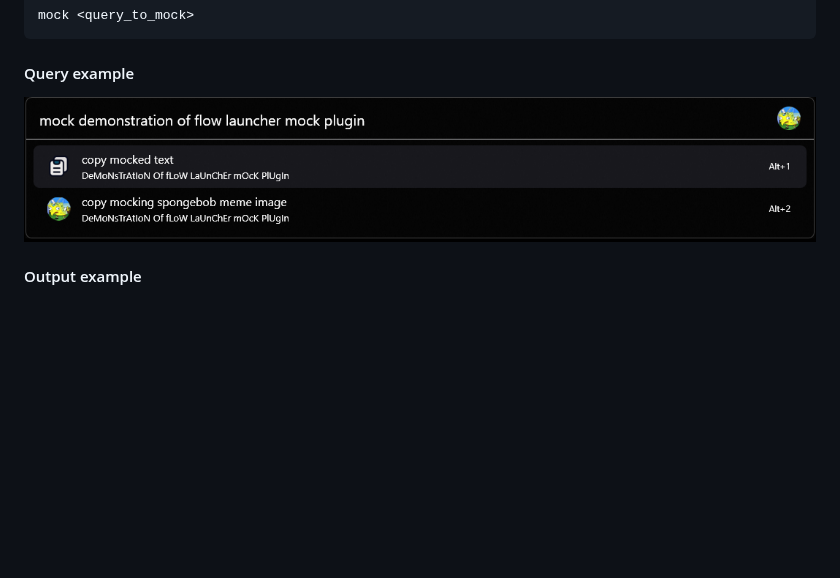
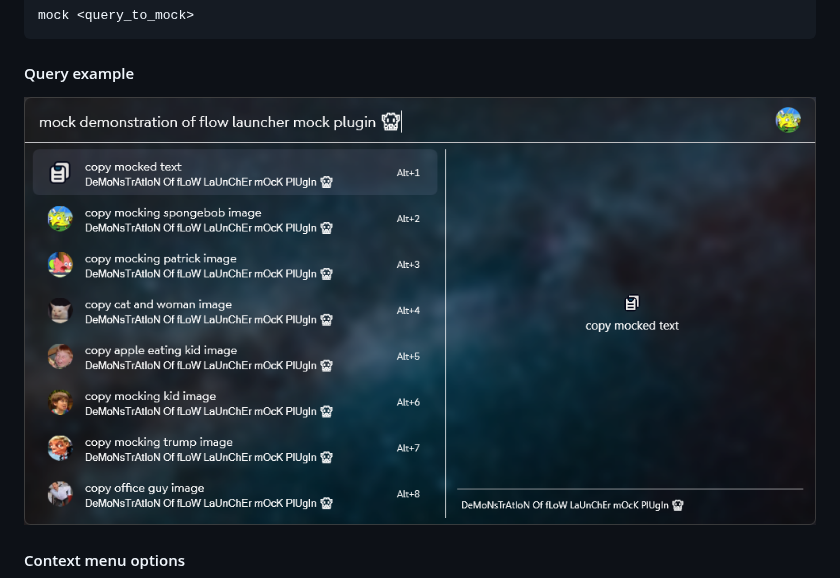
Before and after one commit to tho-myr/Flow.Launcher.Plugin.Mock, a Markdown page: README.md, the part around one of its changes. GitHub-like rendering; pictures changed too: readme-assets/query-example.png; blank space fills up the shorter version.

Commit message:
📝 update readme to match latest changes

```diff
--- a/README.md
+++ b/README.md
@@ -57,5 +57,5 @@ mock <query_to_mock>
 
 ![query-example.png](readme-assets/query-example.png)
 
-#### Output example
+#### Context menu options
 
```
Also changed, not shown: other parts of README.md (+12 -2 lines), readme-assets/context-menu-example.png (added), readme-assets/output-example.png (deleted), readme-assets/output-with-unmodified-query.png (added), 1 other file.
